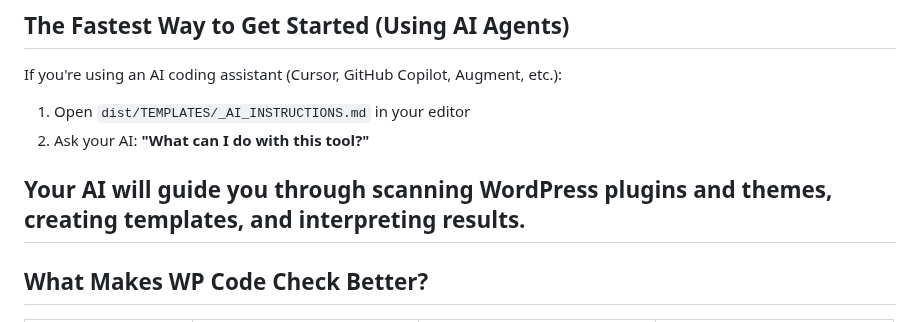
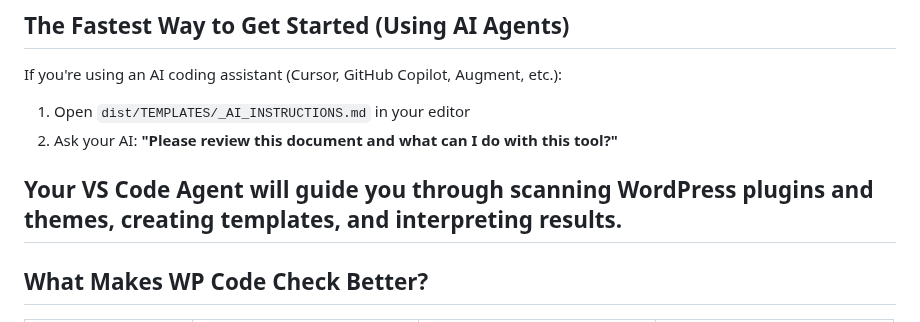
Before and after one commit to Hypercart-Dev-Tools/WP-Code-Check, a Markdown page: README.md, the part around the change. Rendered like a GitHub page.

```diff
--- a/README.md
+++ b/README.md
@@ -25,9 +25,9 @@ WordPress sites fail in production because of **performance antipatterns** that
 If you're using an AI coding assistant (Cursor, GitHub Copilot, Augment, etc.):
 
 1. Open `dist/TEMPLATES/_AI_INSTRUCTIONS.md` in your editor
-2. Ask your AI: **"What can I do with this tool?"**
+2. Ask your AI: **"Please review this document and what can I do with this tool?"**
 
-Your AI will guide you through scanning WordPress plugins and themes, creating templates, and interpreting results.
+Your VS Code Agent will guide you through scanning WordPress plugins and themes, creating templates, and interpreting results.
 ---
 
 ## What Makes WP Code Check Better?
```
